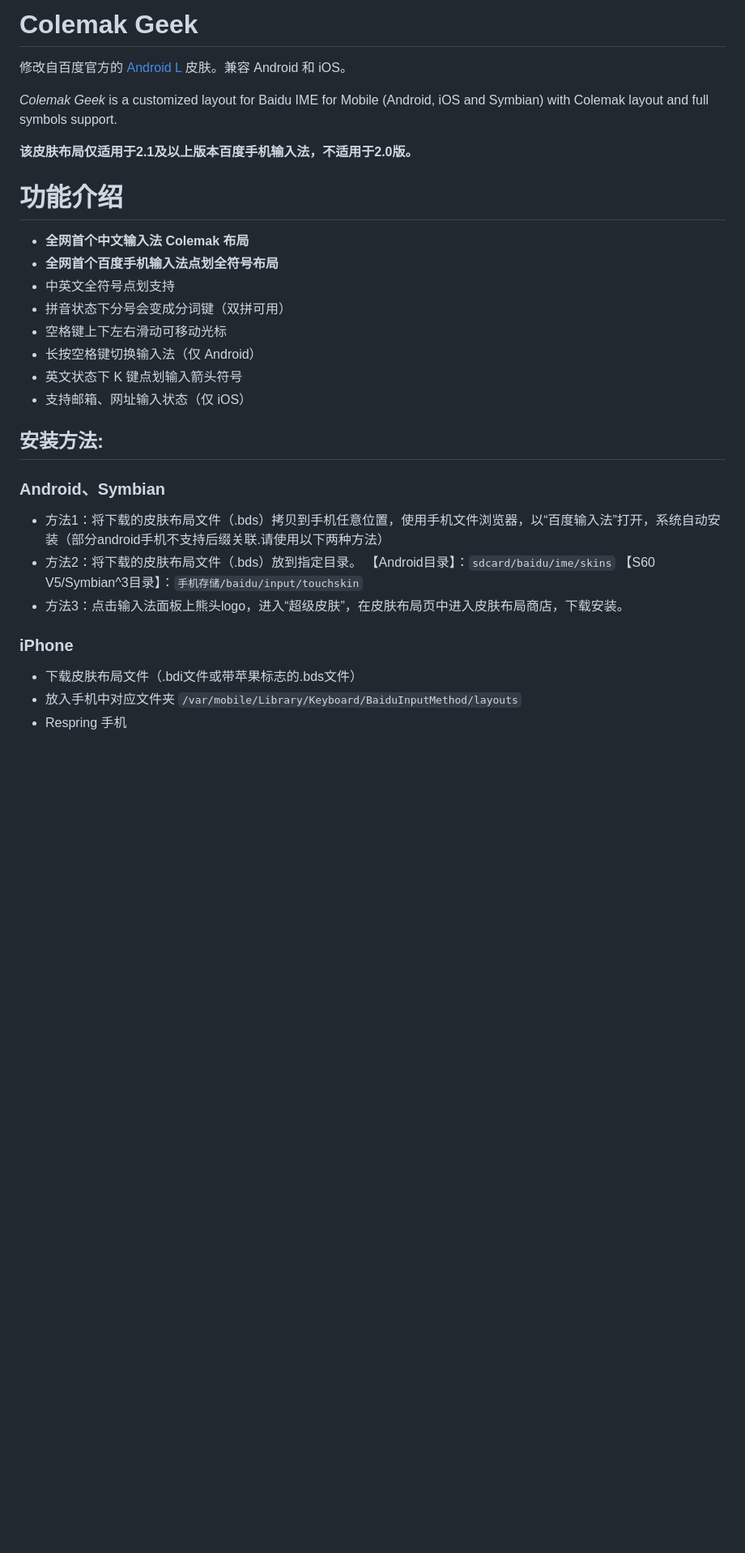
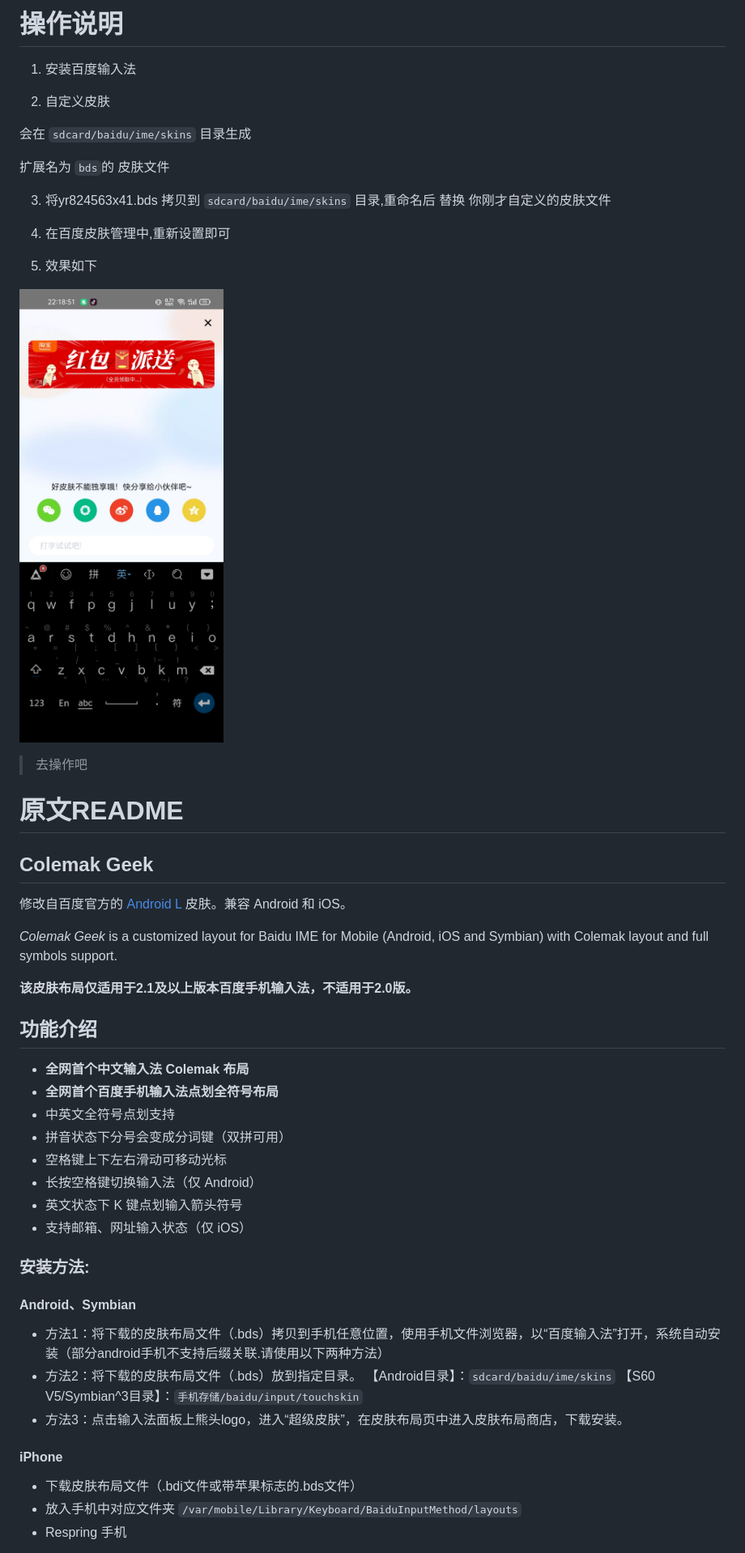
Before and after one commit to victorfengming/colemak_geek, a Markdown page: Android/README.md, the part around one of its changes. Shown at 81% size. Rendered like a GitHub page; pictures changed too: Android/Screenshot_2021-06-08-22-18.jpg (added); blank space fills up the shorter version.

Commit message:
add img

```diff
--- a/Android/README.md
+++ b/Android/README.md
@@ -1,4 +1,27 @@
-# Colemak Geek
+# 操作说明
+
+1. 安装百度输入法
+
+2. 自定义皮肤
+
+会在 `sdcard/baidu/ime/skins` 目录生成
+
+扩展名为 `bds`的 皮肤文件
+
+3. 将yr824563x41.bds 拷贝到 `sdcard/baidu/ime/skins` 目录,重命名后 替换 你刚才自定义的皮肤文件
+
+4. 在百度皮肤管理中,重新设置即可
+
+5. 效果如下
+
+![](Screenshot_2021-06-08-22-18.jpg)
+
+
+> 去操作吧
+
+# 原文README
+
+## Colemak Geek
 
 修改自百度官方的 [Android L](http://r6.mo.baidu.com/web/is/v/231) 皮肤。兼容 Android 和 iOS。
 
@@ -6,7 +29,7 @@ _Colemak Geek_ is a customized layout for Baidu IME for Mobile (Android, iOS and
 
 **该皮肤布局仅适用于2.1及以上版本百度手机输入法，不适用于2.0版。**
 
-# 功能介绍
+## 功能介绍
 
 * **全网首个中文输入法 Colemak 布局**
 * **全网首个百度手机输入法点划全符号布局**
@@ -17,15 +40,15 @@ _Colemak Geek_ is a customized layout for Baidu IME for Mobile (Android, iOS and
 * 英文状态下 K 键点划输入箭头符号
 * 支持邮箱、网址输入状态（仅 iOS）
 
-## 安装方法:
+### 安装方法:
 
-### Android、Symbian
+#### Android、Symbian
 
 * 方法1：将下载的皮肤布局文件（.bds）拷贝到手机任意位置，使用手机文件浏览器，以“百度输入法”打开，系统自动安装（部分android手机不支持后缀关联.请使用以下两种方法）
 * 方法2：将下载的皮肤布局文件（.bds）放到指定目录。 【Android目录】：`sdcard/baidu/ime/skins` 【S60 V5/Symbian^3目录】：`手机存储/baidu/input/touchskin`
 * 方法3：点击输入法面板上熊头logo，进入“超级皮肤”，在皮肤布局页中进入皮肤布局商店，下载安装。
 
-### iPhone
+#### iPhone
 
 * 下载皮肤布局文件（.bdi文件或带苹果标志的.bds文件）
 * 放入手机中对应文件夹 `/var/mobile/Library/Keyboard/BaiduInputMethod/layouts`
```
Also changed, not shown: other parts of Android/README.md (+1 -1 lines).
